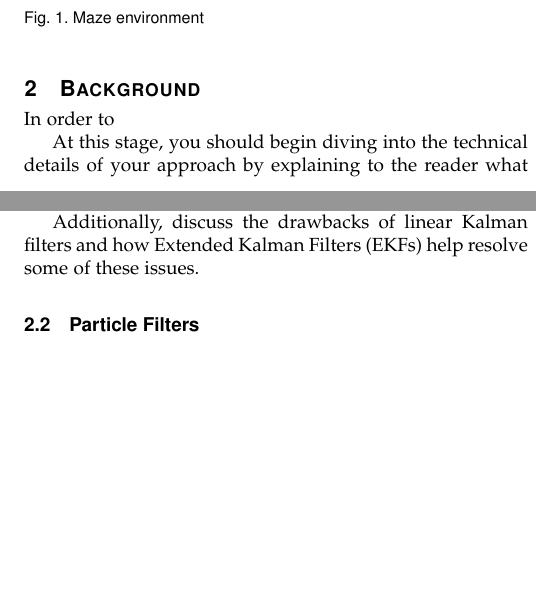
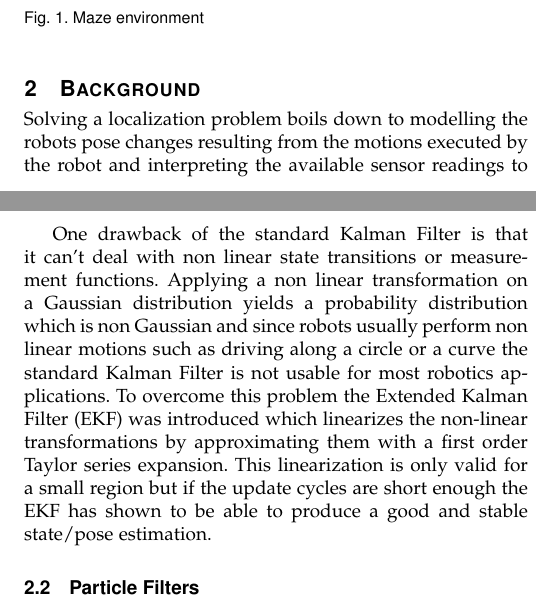
Before and after one commit to lwohlhart/RoboND-udacity_bot, a LaTeX paper (doc/main.tex): two parts of the columns of pages 1 and 2 of 3, joined at a grey line, cut so that both start at the same text, the shorter picture padded with empty space. Compiled offline with pdfLaTeX.

Commit message:
docs(localization background):

```diff
--- a/doc/main.tex
+++ b/doc/main.tex
@@ -73,6 +73,6 @@ This project tackles the problem of global localization which, if implemented an
 
 
 \section{Background}
-In order to
+Solving a localization problem boils down to modelling the robots pose changes resulting from the motions executed by the robot and interpreting the available sensor readings to gather evidence from the environment which can be compared to a known ground truth map.
+Both these processes are subject to noise since motions can't be performed with absolute accuracy and sensors don't capture the exact truth about the world.
 
-At this stage, you should begin diving into the technical details of your approach by explaining to the reader what are the characteristics of the filters, what localization method was chosen, and the reason that it was selected (i.e. particle filters).
@@ -89,9 +91,8 @@ The so called Kalman Gain is then computed by projecting the covariance to the m
 
 Therefore the Kalman Gain is subsequently used to update the state and covariance estimate.
 
-
-Additionally, discuss the drawbacks of linear Kalman filters and how Extended Kalman Filters (EKFs) help resolve some of these issues.
-
+One drawback of the standard Kalman Filter is that it can't deal with non linear state transitions or measurement functions. Applying a non linear transformation on a Gaussian distribution yields a probability distribution which is non Gaussian and since robots usually perform non linear motions such as driving along a circle or a curve the standard Kalman Filter is not usable for most robotics applications.
+To overcome this problem the Extended Kalman Filter (EKF) was introduced which linearizes the non-linear transformations by approximating them with a first order Taylor series expansion. This linearization is only valid for a small region but if the update cycles are short enough the EKF has shown to be able to produce a good and stable state/pose estimation.
 
 
 \subsection{Particle Filters}
```
Also changed, not shown: doc/main.tex (6 more changed lines).
